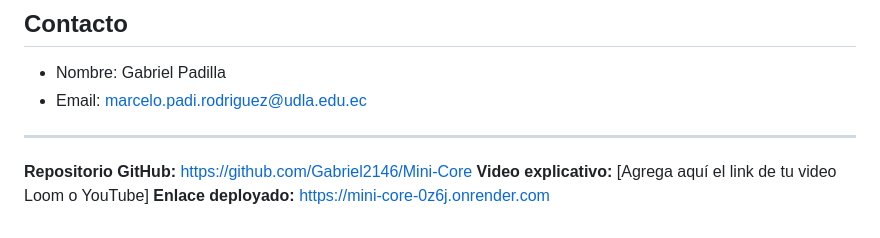
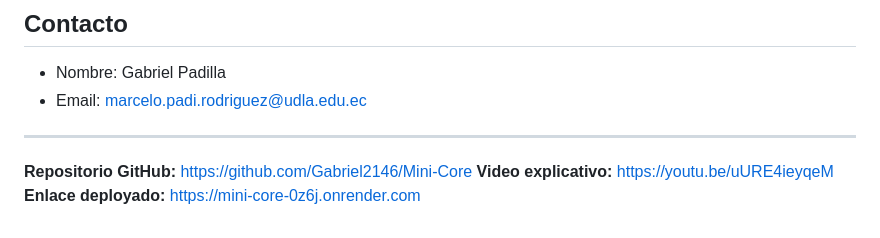
Before and after one commit to Gabriel2146/Mini-Core, a Markdown page: README.md, the part around the change. GitHub-like rendering.

```diff
--- a/README.md
+++ b/README.md
@@ -71,5 +71,5 @@ Puedes desplegar este proyecto en cualquier servidor compatible con Django y Pos
 ---
 
 **Repositorio GitHub:** https://github.com/Gabriel2146/Mini-Core
-**Video explicativo:** [Agrega aquí el link de tu video Loom o YouTube]
+**Video explicativo:** https://youtu.be/uURE4ieyqeM
 **Enlace deployado:** https://mini-core-0z6j.onrender.com
```
